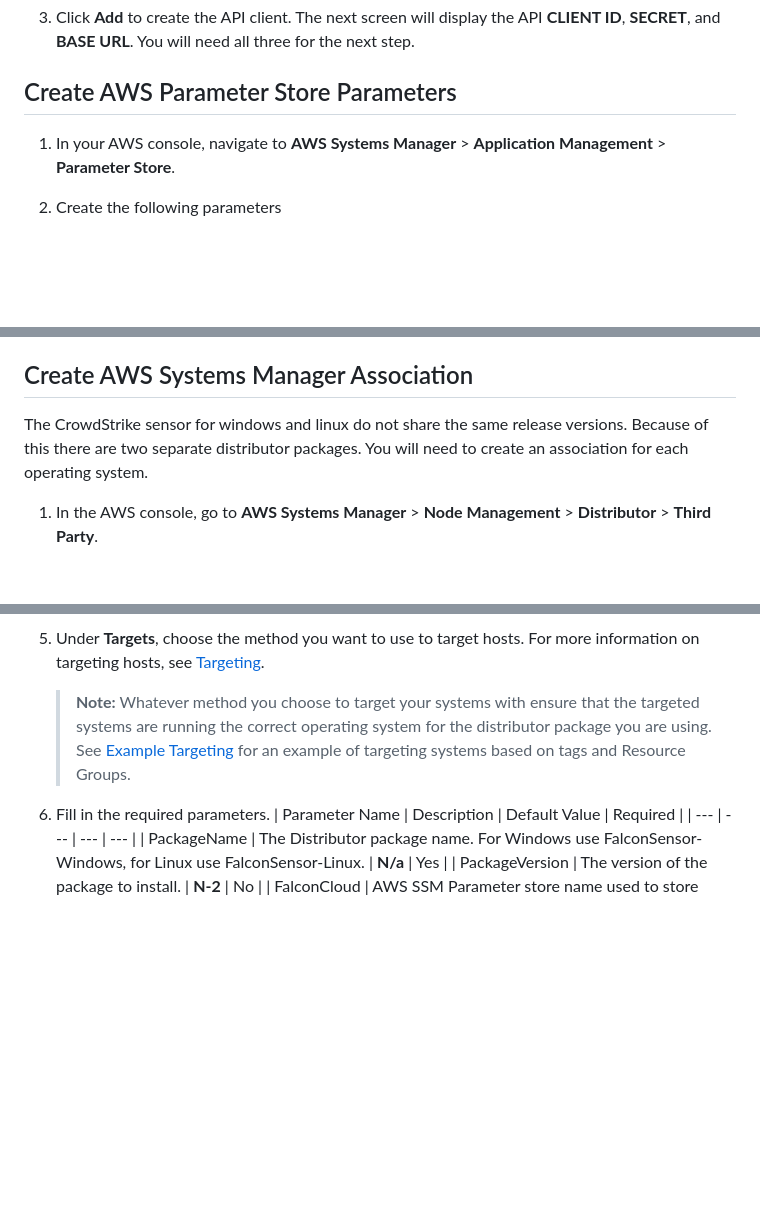
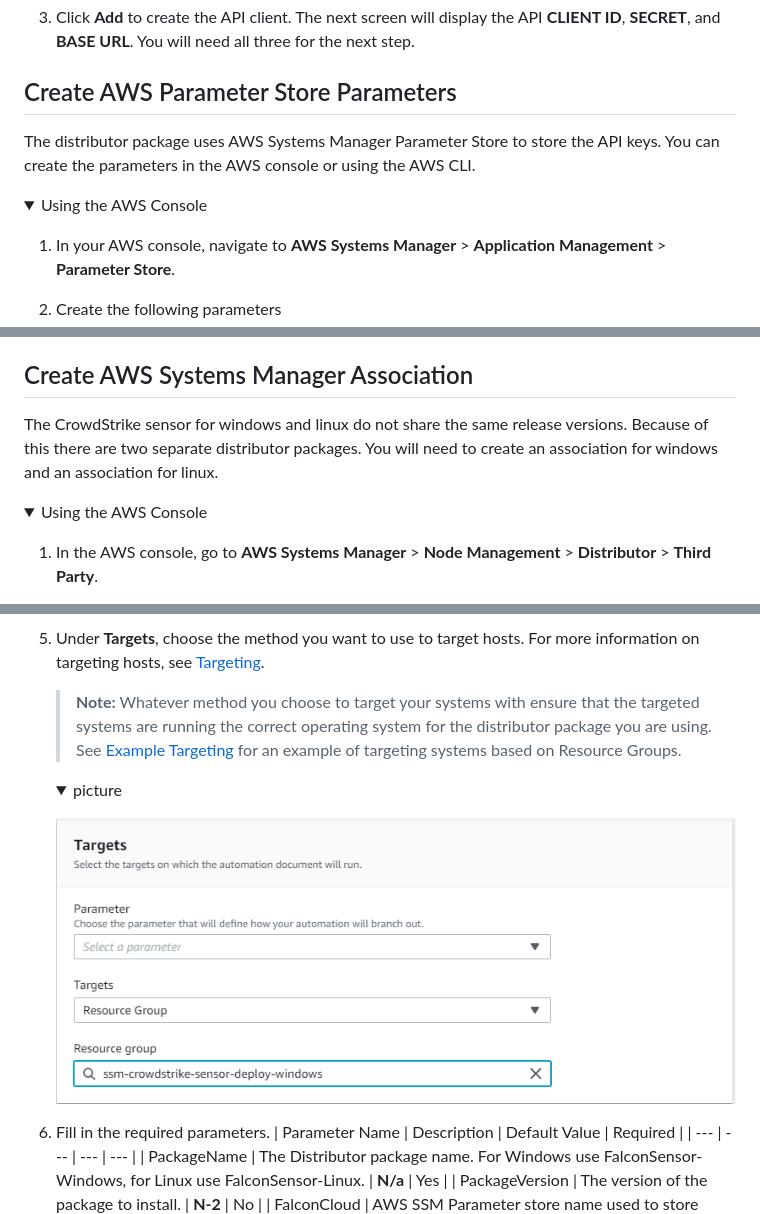
Before and after one commit to CrowdStrike/aws-ssm-distributor, a Markdown page: deployment-guides/published-distributor-package.md, 3 parts joined by grey strips. Rendered like a GitHub page; pictures changed too: deployment-guides/assets/targets-section.png (added); folded sections open; blank space fills up the shorter version.

```diff
--- a/deployment-guides/published-distributor-package.md
+++ b/deployment-guides/published-distributor-package.md
@@ -20,6 +20,11 @@ The distributor package uses the CrowdStrike API to download the sensor onto the
 
 ## Create AWS Parameter Store Parameters
 
+The distributor package uses AWS Systems Manager Parameter Store to store the API keys. You can create the parameters in the AWS console or using the AWS CLI.
+
+<details><summary>Using the AWS Console</summary>
+<p>
+
 1. In your AWS console, navigate to **AWS Systems Manager** > **Application Management** > **Parameter Store**.
 2. Create the following parameters
 
@@ -33,6 +84,9 @@ The distributor package uses the CrowdStrike API to download the sensor onto the
 ## Create AWS Systems Manager Association
 
-The CrowdStrike sensor for windows and linux do not share the same release versions. Because of this there are two separate distributor packages. You will need to create an association for each operating system.
+The CrowdStrike sensor for windows and linux do not share the same release versions. Because of this there are two separate distributor packages. You will need to create an association for windows and an association for linux.
+
+<details><summary>Using the AWS Console</summary>
+<p>
 
 1. In the AWS console, go to **AWS Systems Manager** > **Node Management** > **Distributor** > **Third Party**.
 2. Select the package for the operating system you want to deploy.
@@ -42,5 +109,12 @@ The CrowdStrike sensor for windows and linux do not share the same release versi
 5. Under **Targets**, choose the method you want to use to target hosts. For more information on targeting hosts, see [Targeting](https://docs.aws.amazon.com/systems-manager/latest/userguide/running-automations-map-targets.html).
-    > **Note:** Whatever method you choose to target your systems with ensure that the targeted systems are running the correct operating system for the distributor package you are using. See [Example Targeting](#Example-Targeting) for an example of targeting systems based on tags and Resource Groups.
+    > **Note:** Whatever method you choose to target your systems with ensure that the targeted systems are running the correct operating system for the distributor package you are using. See [Example Targeting](#Example-Targeting) for an example of targeting systems based on Resource Groups.
+    <details><summary>picture</summary>
+    <p>
+
+    ![targets-section](./assets/targets-section.png)
+
+    </p>
+    </details>
 6. Fill in the required parameters.
     | Parameter Name | Description | Default Value | Required |
     | --- | --- | --- | --- |
```
Also changed, not shown: other parts of deployment-guides/published-distributor-package.md (+142 -3 lines), deployment-guides/assets/create-resource-group.png (added), deployment-guides/assets/execution-section.png (added), deployment-guides/assets/input-parameters-section.png (added).
